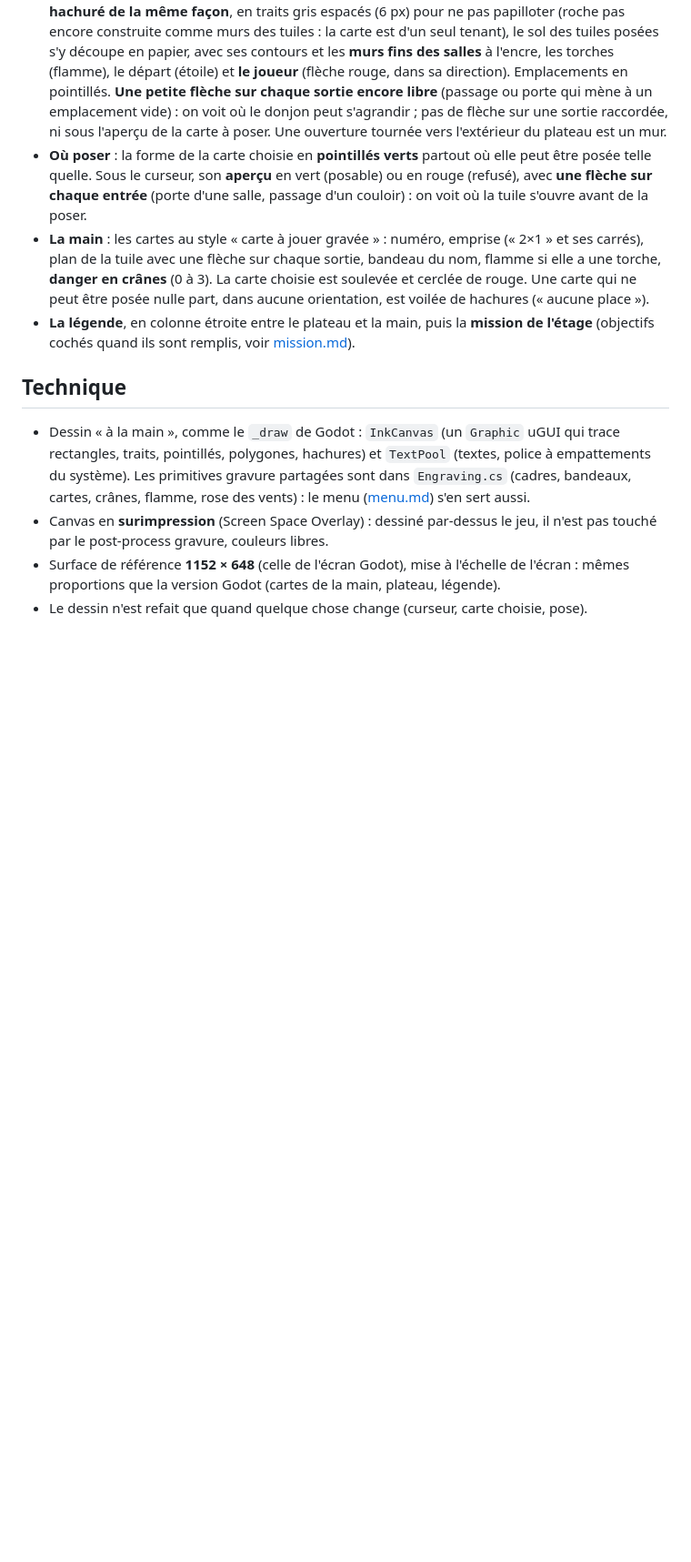
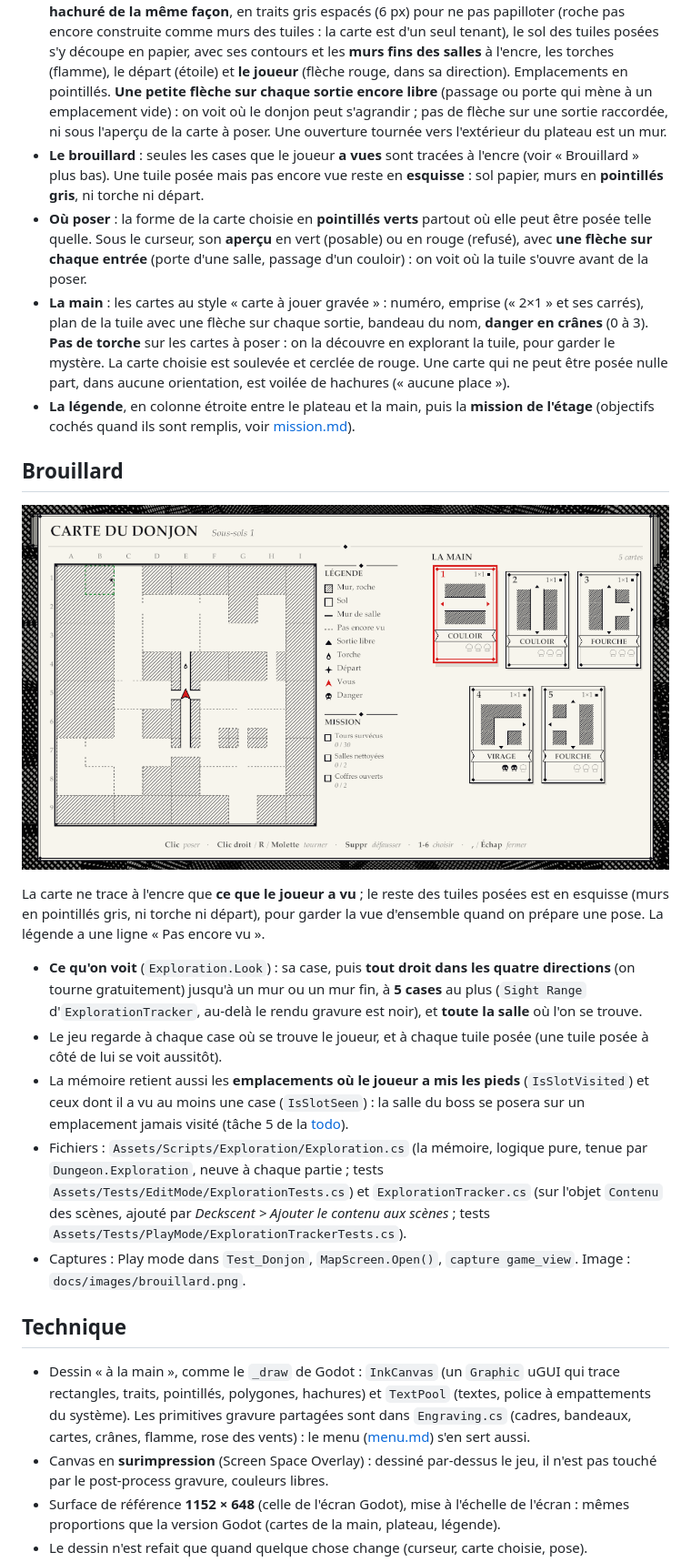
Before and after one commit to OverAngelix/Deckscent, a Markdown page: docs/carte.md, the part around the change. Shown at 91% size. Drawn GitHub-style; pictures changed too: docs/images/brouillard.png (added); blank space fills up the shorter version.

```diff
--- a/docs/carte.md
+++ b/docs/carte.md
@@ -28,9 +28,22 @@ Les touches sont dans la map **Map** d'`InputSystem_Actions` (sauf l'ouverture :
 
 - **En-tête** : « Carte du donjon », l'étage (« Sous-sols 1 »), et à droite l'état : « Pose possible » en vert, ou la **raison du refus** en rouge (« Doit se raccorder par un passage »…), ou le dernier message (« Tuile posée : Couloir », « Carte défaussée »).
 - **Le plateau** (9 × 9 emplacements, coordonnées A–I et 1–9) : **tout ce qui n'est pas du sol est hachuré de la même façon**, en traits gris espacés (6 px) pour ne pas papilloter (roche pas encore construite comme murs des tuiles : la carte est d'un seul tenant), le sol des tuiles posées s'y découpe en papier, avec ses contours et les **murs fins des salles** à l'encre, les torches (flamme), le départ (étoile) et **le joueur** (flèche rouge, dans sa direction). Emplacements en pointillés. **Une petite flèche sur chaque sortie encore libre** (passage ou porte qui mène à un emplacement vide) : on voit où le donjon peut s'agrandir ; pas de flèche sur une sortie raccordée, ni sous l'aperçu de la carte à poser. Une ouverture tournée vers l'extérieur du plateau est un mur.
+- **Le brouillard** : seules les cases que le joueur **a vues** sont tracées à l'encre (voir « Brouillard » plus bas). Une tuile posée mais pas encore vue reste en **esquisse** : sol papier, murs en **pointillés gris**, ni torche ni départ.
 - **Où poser** : la forme de la carte choisie en **pointillés verts** partout où elle peut être posée telle quelle. Sous le curseur, son **aperçu** en vert (posable) ou en rouge (refusé), avec **une flèche sur chaque entrée** (porte d'une salle, passage d'un couloir) : on voit où la tuile s'ouvre avant de la poser.
-- **La main** : les cartes au style « carte à jouer gravée » : numéro, emprise (« 2×1 » et ses carrés), plan de la tuile avec une flèche sur chaque sortie, bandeau du nom, flamme si elle a une torche, **danger en crânes** (0 à 3). La carte choisie est soulevée et cerclée de rouge. Une carte qui ne peut être posée nulle part, dans aucune orientation, est voilée de hachures (« aucune place »).
+- **La main** : les cartes au style « carte à jouer gravée » : numéro, emprise (« 2×1 » et ses carrés), plan de la tuile avec une flèche sur chaque sortie, bandeau du nom, **danger en crânes** (0 à 3). **Pas de torche** sur les cartes à poser : on la découvre en explorant la tuile, pour garder le mystère. La carte choisie est soulevée et cerclée de rouge. Une carte qui ne peut être posée nulle part, dans aucune orientation, est voilée de hachures (« aucune place »).
 - **La légende**, en colonne étroite entre le plateau et la main, puis la **mission de l'étage** (objectifs cochés quand ils sont remplis, voir [mission.md](mission.md)).
+
+## Brouillard
+
+![Le brouillard : ce qu'on a vu à l'encre, le reste en pointillés](images/brouillard.png)
+
+La carte ne trace à l'encre que **ce que le joueur a vu** ; le reste des tuiles posées est en esquisse (murs en pointillés gris, ni torche ni départ), pour garder la vue d'ensemble quand on prépare une pose. La légende a une ligne « Pas encore vu ».
+
+- **Ce qu'on voit** (`Exploration.Look`) : sa case, puis **tout droit dans les quatre directions** (on tourne gratuitement) jusqu'à un mur ou un mur fin, à **5 cases** au plus (`Sight Range` d'`ExplorationTracker`, au-delà le rendu gravure est noir), et **toute la salle** où l'on se trouve.
+- Le jeu regarde à chaque case où se trouve le joueur, et à chaque tuile posée (une tuile posée à côté de lui se voit aussitôt).
+- La mémoire retient aussi les **emplacements où le joueur a mis les pieds** (`IsSlotVisited`) et ceux dont il a vu au moins une case (`IsSlotSeen`) : la salle du boss se posera sur un emplacement jamais visité (tâche 5 de la [todo](todo.md)).
+- Fichiers : `Assets/Scripts/Exploration/Exploration.cs` (la mémoire, logique pure, tenue par `Dungeon.Exploration`, neuve à chaque partie ; tests `Assets/Tests/EditMode/ExplorationTests.cs`) et `ExplorationTracker.cs` (sur l'objet `Contenu` des scènes, ajouté par *Deckscent > Ajouter le contenu aux scènes* ; tests `Assets/Tests/PlayMode/ExplorationTrackerTests.cs`).
+- Captures : Play mode dans `Test_Donjon`, `MapScreen.Open()`, `capture game_view`. Image : `docs/images/brouillard.png`.
 
 ## Technique
 
```
Also changed, not shown: CLAUDE.md (+4 -2 lines), docs/todo.md (+1 -1 lines), docs/images/mission_carte.png, 15 other files.
